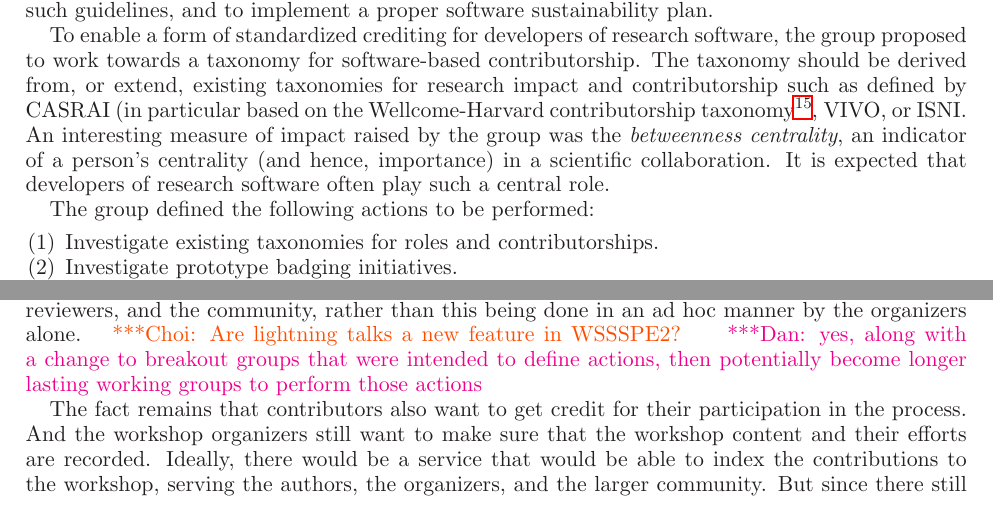
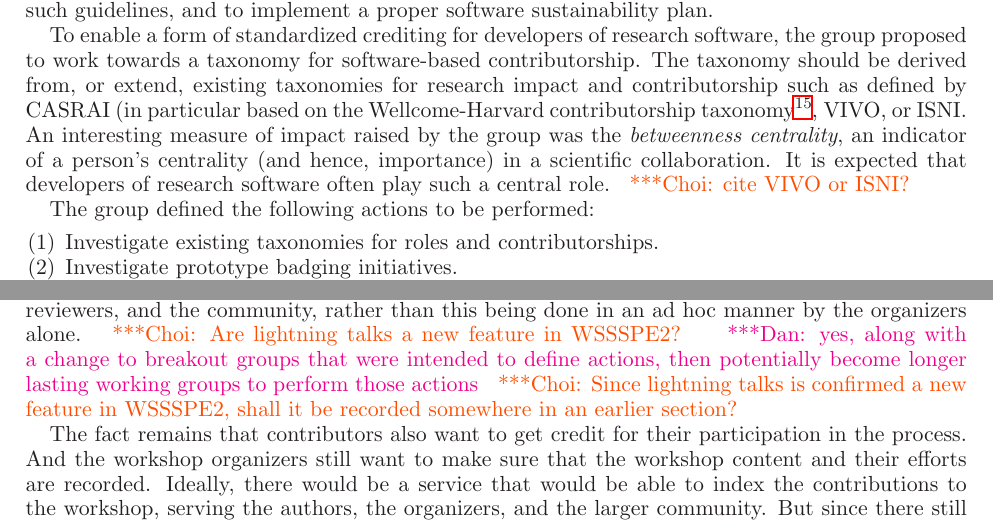
Before and after one commit to WSSSPE/meetings, a LaTeX paper (WSSSPE2_report/WSSSPE2_review.tex): two parts of pages 11 and 13 of 16, joined at a grey line, cut so that both start at the same text. Compiled offline with LaTeX, dvips and Ghostscript.

Commit message:
Section 7 and Section 10: Add two notes.

```diff
--- a/WSSSPE2_report/WSSSPE2_review.tex
+++ b/WSSSPE2_report/WSSSPE2_review.tex
@@ -984,10 +982,12 @@ To enable a form of standardized crediting for developers of research software,
 the group proposed to work towards a taxonomy for software-based
 contributorship. The taxonomy should be derived from, or extend, existing
 taxonomies for research impact and contributorship such as defined by CASRAI (in
-particular based on the Wellcome-Harvard contributorship taxonomy\footnote{Project CRediT, \url{http://credit.casrai.org/}}, VIVO, or ISNI. An interesting measure of impact raised by
-the group was the {\em betweenness centrality}, an indicator of a person's
-centrality (and hence, importance) in a scientific collaboration. It is expected
-that developers of research software often play such a central role.
+particular based on the Wellcome-Harvard contributorship
+taxonomy\footnote{Project CRediT, \url{http://credit.casrai.org/}}, VIVO, or
+ISNI. An interesting measure of impact raised by the group was the {\em
+betweenness centrality}, an indicator of a person's centrality (and hence,
+importance) in a scientific collaboration. It is expected that developers of
+research software often play such a central role. \choinote{cite VIVO or ISNI?}
 
 The group defined the following actions to be performed:
 \begin{enumerate}
@@ -1169,7 +1169,11 @@ are in using an existing service (EasyChair) to handle submissions and reviews,
 rather than an ad hoc process, and using an existing service (well-sorted) to
 allow collaborative grouping of papers into themes by all authors, reviewers,
 and the community, rather than this being done in an ad hoc manner by the
-organizers alone. \choinote{Are lightning talks a new feature in WSSSPE2?} \katznote{yes, along with a change to breakout groups that were intended to define actions, then potentially become longer lasting working groups to perform those actions}
+organizers alone. \choinote{Are lightning talks a new feature in WSSSPE2?}
+\katznote{yes, along with a change to breakout groups that were intended to
+define actions, then potentially become longer lasting working groups to perform
+those actions} \choinote{Since lightning talks is confirmed a new feature in
+WSSSPE2, shall it be recorded somewhere in an earlier section?}
 
 The fact remains that contributors also want to get credit for their
 participation in the process. And the workshop organizers still want to make
```
Also changed, not shown: WSSSPE2_report/WSSSPE2_review.tex (2 more changed lines).
